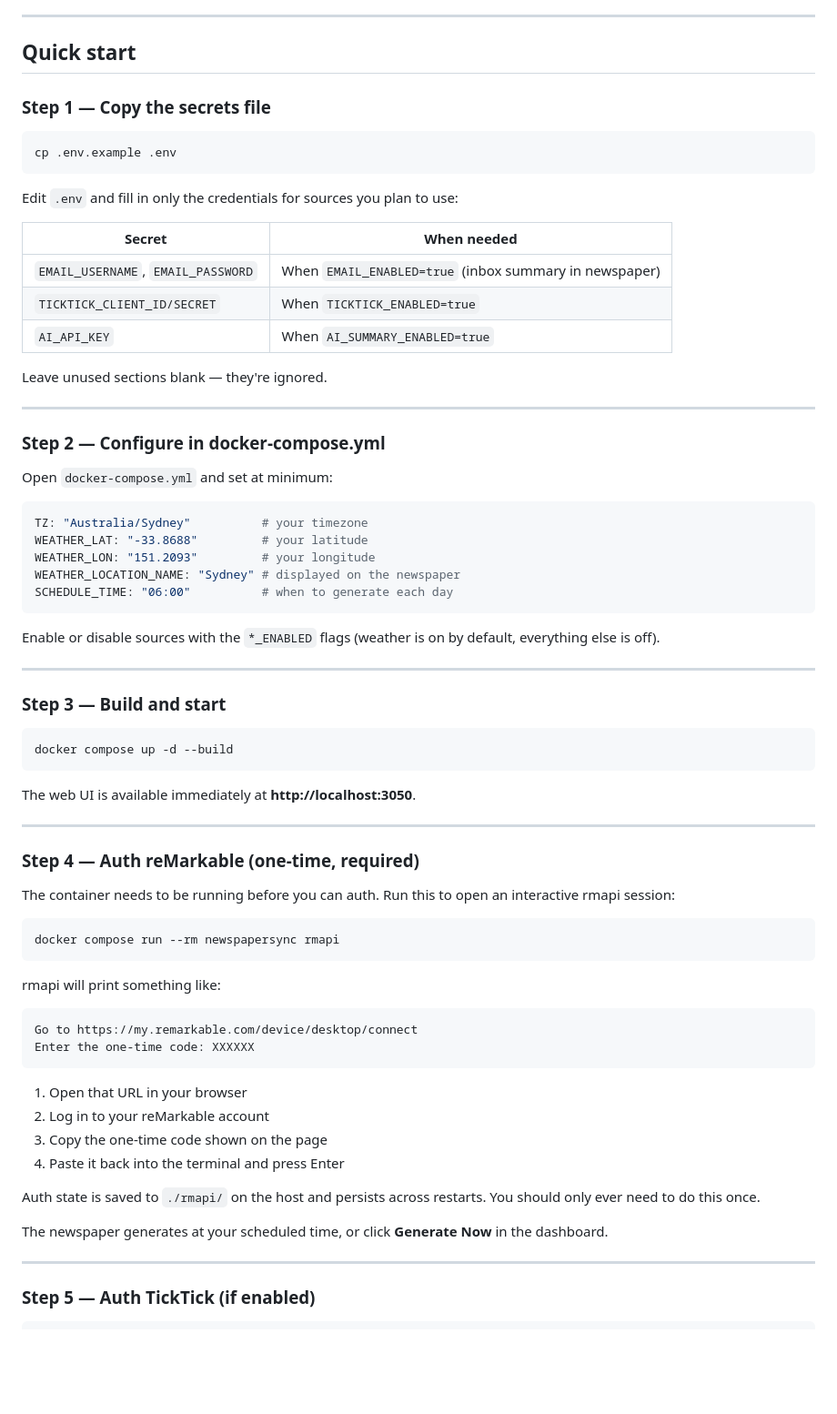
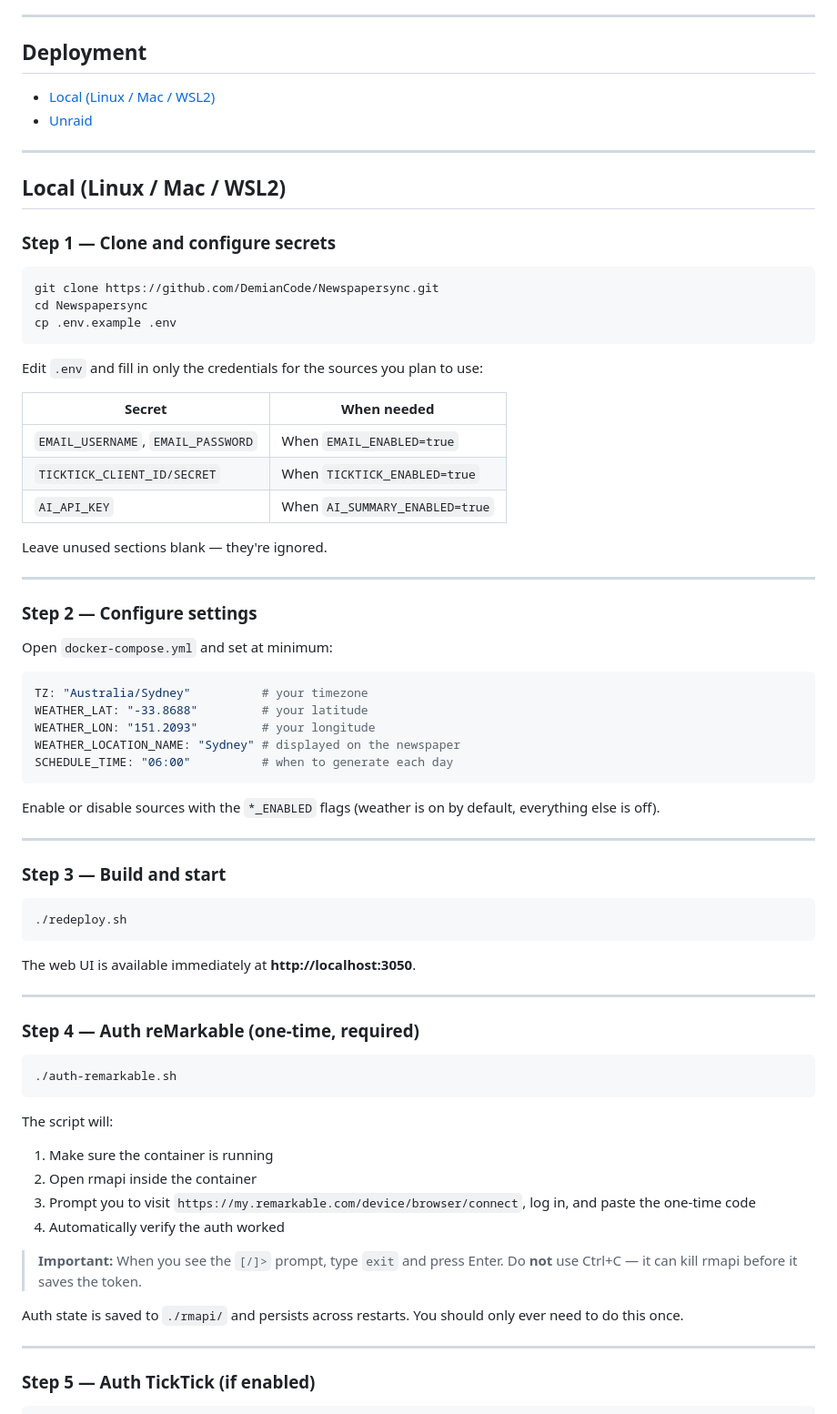
Before and after one commit to DemianCode/Newspapersync, a Markdown page: README.md, the part around one of its changes. Shown at 91% size. Drawn GitHub-style; blank space fills up the shorter version.

````diff
--- a/README.md
+++ b/README.md
@@ -18,19 +18,28 @@ Runs as a single Docker container. Includes a web UI for managing feeds and prev
 
 ---
 
-## Quick start
+## Deployment
 
-### Step 1 — Copy the secrets file
+- [Local (Linux / Mac / WSL2)](#local-linux--mac--wsl2)
+- [Unraid](#unraid)
+
+---
+
+## Local (Linux / Mac / WSL2)
+
+### Step 1 — Clone and configure secrets
 
 ```bash
+git clone https://github.com/DemianCode/Newspapersync.git
+cd Newspapersync
 cp .env.example .env
 ```
 
-Edit `.env` and fill in only the credentials for sources you plan to use:
+Edit `.env` and fill in only the credentials for the sources you plan to use:
 
 | Secret | When needed |
 |---|---|
-| `EMAIL_USERNAME`, `EMAIL_PASSWORD` | When `EMAIL_ENABLED=true` (inbox summary in newspaper) |
+| `EMAIL_USERNAME`, `EMAIL_PASSWORD` | When `EMAIL_ENABLED=true` |
 | `TICKTICK_CLIENT_ID/SECRET` | When `TICKTICK_ENABLED=true` |
 | `AI_API_KEY` | When `AI_SUMMARY_ENABLED=true` |
 
@@ -38,7 +47,7 @@ Leave unused sections blank — they're ignored.
 
 ---
 
-### Step 2 — Configure in docker-compose.yml
+### Step 2 — Configure settings
 
 Open `docker-compose.yml` and set at minimum:
 
@@ -57,7 +66,7 @@ Enable or disable sources with the `*_ENABLED` flags (weather is on by default,
 ### Step 3 — Build and start
 
 ```bash
-docker compose up -d --build
+./redeploy.sh
 ```
 
 The web UI is available immediately at **http://localhost:3050**.
@@ -66,27 +75,19 @@ The web UI is available immediately at **http://localhost:3050**.
 
 ### Step 4 — Auth reMarkable (one-time, required)
 
-The container needs to be running before you can auth. Run this to open an interactive rmapi session:
-
 ```bash
-docker compose run --rm newspapersync rmapi
+./auth-remarkable.sh
 ```
 
-rmapi will print something like:
+The script will:
+1. Make sure the container is running
+2. Open rmapi inside the container
+3. Prompt you to visit `https://my.remarkable.com/device/browser/connect`, log in, and paste the one-time code
+4. Automatically verify the auth worked
 
-```
-Go to https://my.remarkable.com/device/desktop/connect
-Enter the one-time code: XXXXXX
-```
+> **Important:** When you see the `[/]>` prompt, type `exit` and press Enter. Do **not** use Ctrl+C — it can kill rmapi before it saves the token.
 
-1. Open that URL in your browser
-2. Log in to your reMarkable account
-3. Copy the one-time code shown on the page
-4. Paste it back into the terminal and press Enter
-
-Auth state is saved to `./rmapi/` on the host and persists across restarts. You should only ever need to do this once.
-
-The newspaper generates at your scheduled time, or click **Generate Now** in the dashboard.
+Auth state is saved to `./rmapi/` and persists across restarts. You should only ever need to do this once.
 
 ---
 
````
Also changed, not shown: other parts of README.md (+91 -7 lines).
